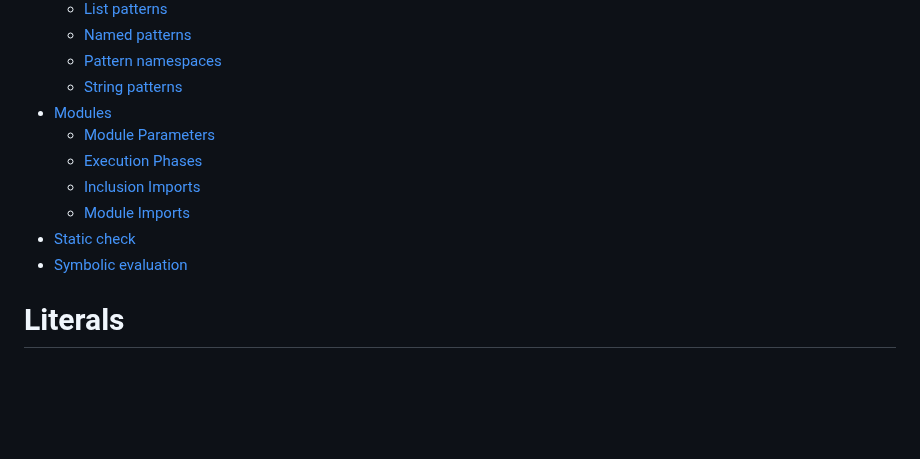
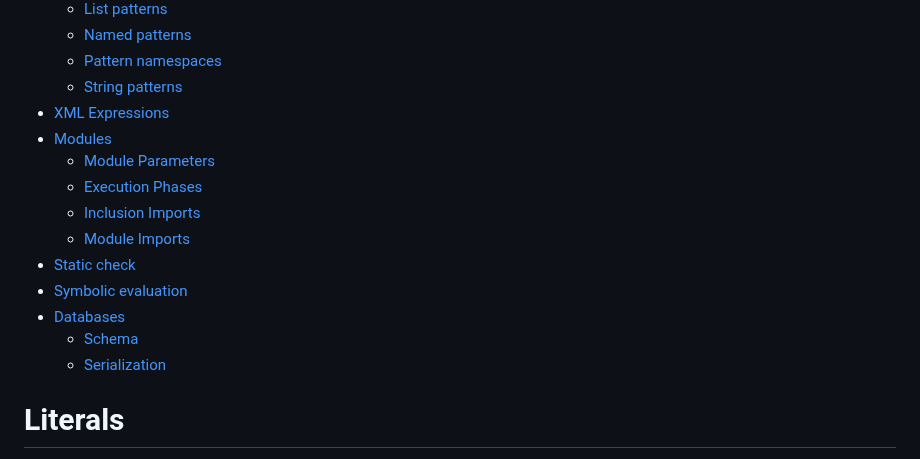
Before and after one commit to inoxlang/inox, a Markdown page: docs/language-basics.md, the part around one of its changes. Rendered like a GitHub page; blank space fills up the shorter version.

```diff
--- a/docs/language-basics.md
+++ b/docs/language-basics.md
@@ -34,6 +34,7 @@
     - [Named patterns](#named-patterns)
     - [Pattern namespaces](#pattern-namespaces)
     - [String patterns](#string-patterns)
+- [XML Expressions](#xml-expressions)
 - [Modules](#modules)
     - [Module Parameters](#module-parameters)
     - [Execution Phases](#execution-phases)
@@ -41,6 +42,9 @@
     - [Module Imports](#module-imports)
 - [Static check](#static-check)
 - [Symbolic evaluation](#symbolic-evaluation)
+- [Databases](#databases)
+    - [Schema](#database-schema)
+    - [Serialization](#serialization)
 
 # Literals
 
```
Also changed, not shown: other parts of docs/language-basics.md (+62 -0 lines).
